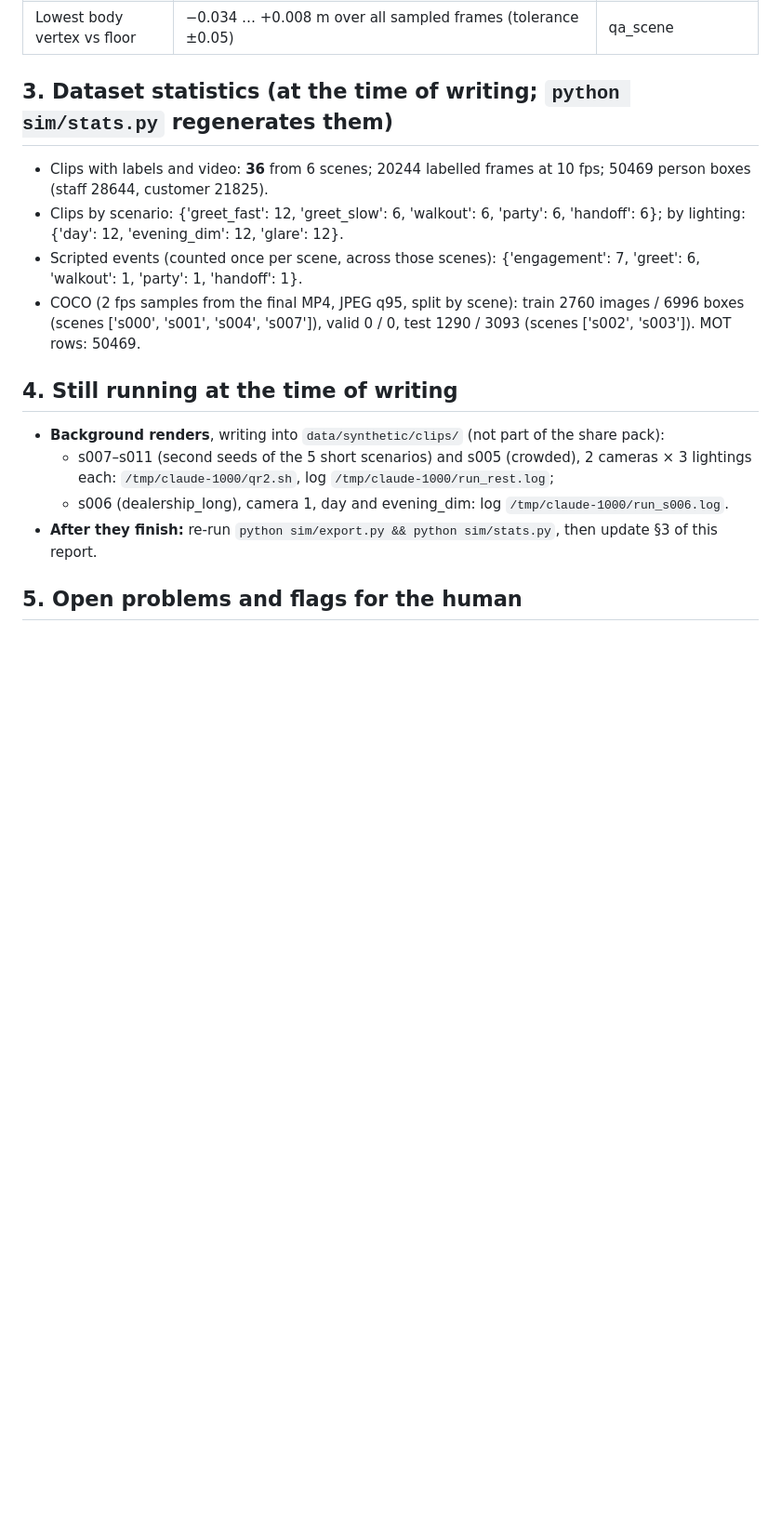
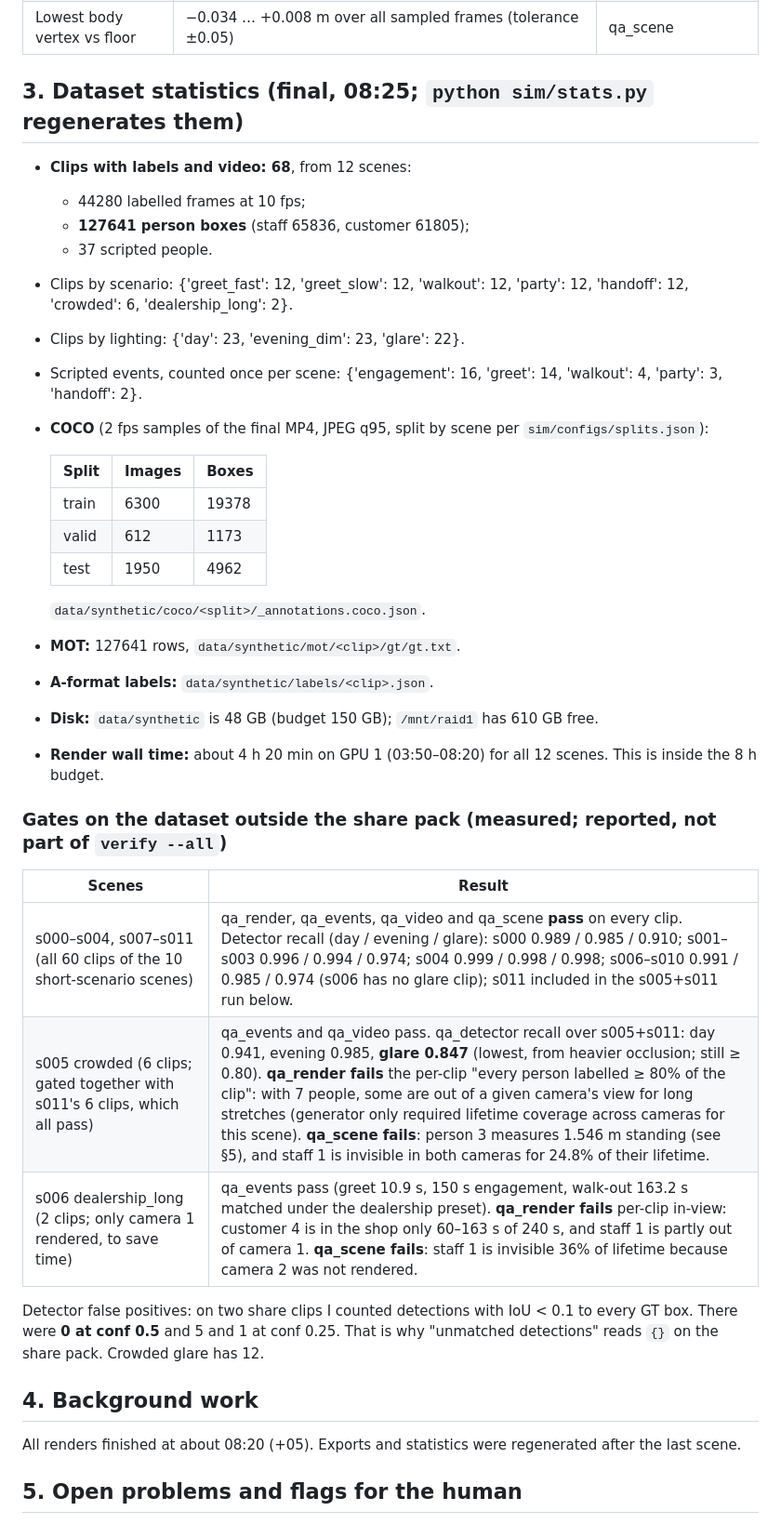
Before and after one commit to umaraliyev0101/CV_Hakathon_WIUT, a Markdown page: reports/synth_status.md, the part around one of its changes. Shown at 93% size. Rendered like a GitHub page; blank space fills up the shorter version.

Commit message:
reports: final dataset stats and dataset-wide gate results in the status report
Co-Authored-By: Claude Opus 5.5 <noreply@anthropic.com>

```diff
--- a/reports/synth_status.md
+++ b/reports/synth_status.md
@@ -48,19 +48,42 @@ More scenes are still rendering in the background (§4).
 | Scripted vs rule greet offset | 0.6 s (rule earlier) in every rendered scene. The tests assert ≤ 0.8 s for all 12 scenes. | qa_events, tests |
 | Lowest body vertex vs floor | −0.034 … +0.008 m over all sampled frames (tolerance ±0.05) | qa_scene |
 
-## 3. Dataset statistics (at the time of writing; `python sim/stats.py` regenerates them)
+## 3. Dataset statistics (final, 08:25; `python sim/stats.py` regenerates them)
 
-- Clips with labels and video: **36** from 6 scenes; 20244 labelled frames at 10 fps; 50469 person boxes (staff 28644, customer 21825).
-- Clips by scenario: {'greet_fast': 12, 'greet_slow': 6, 'walkout': 6, 'party': 6, 'handoff': 6}; by lighting: {'day': 12, 'evening_dim': 12, 'glare': 12}.
-- Scripted events (counted once per scene, across those scenes): {'engagement': 7, 'greet': 6, 'walkout': 1, 'party': 1, 'handoff': 1}.
-- COCO (2 fps samples from the final MP4, JPEG q95, split by scene): train 2760 images / 6996 boxes (scenes ['s000', 's001', 's004', 's007']), valid 0 / 0, test 1290 / 3093 (scenes ['s002', 's003']). MOT rows: 50469.
+- **Clips with labels and video: 68**, from 12 scenes:
+  - 44280 labelled frames at 10 fps;
+  - **127641 person boxes** (staff 65836, customer 61805);
+  - 37 scripted people.
+- Clips by scenario: {'greet_fast': 12, 'greet_slow': 12, 'walkout': 12, 'party': 12, 'handoff': 12, 'crowded': 6, 'dealership_long': 2}.
+- Clips by lighting: {'day': 23, 'evening_dim': 23, 'glare': 22}.
+- Scripted events, counted once per scene: {'engagement': 16, 'greet': 14, 'walkout': 4, 'party': 3, 'handoff': 2}.
+- **COCO** (2 fps samples of the final MP4, JPEG q95, split by scene per `sim/configs/splits.json`):
 
-## 4. Still running at the time of writing
+  | Split | Images | Boxes |
+  |---|---|---|
+  | train | 6300 | 19378 |
+  | valid | 612 | 1173 |
+  | test | 1950 | 4962 |
 
-- **Background renders**, writing into `data/synthetic/clips/` (not part of the share pack):
-  - s007–s011 (second seeds of the 5 short scenarios) and s005 (crowded), 2 cameras × 3 lightings each: `/tmp/claude-1000/qr2.sh`, log `/tmp/claude-1000/run_rest.log`;
-  - s006 (dealership_long), camera 1, day and evening_dim: log `/tmp/claude-1000/run_s006.log`.
-- **After they finish:** re-run `python sim/export.py && python sim/stats.py`, then update §3 of this report.
+  `data/synthetic/coco/<split>/_annotations.coco.json`.
+- **MOT:** 127641 rows, `data/synthetic/mot/<clip>/gt/gt.txt`.
+- **A-format labels:** `data/synthetic/labels/<clip>.json`.
+- **Disk:** `data/synthetic` is 48 GB (budget 150 GB); `/mnt/raid1` has 610 GB free.
+- **Render wall time:** about 4 h 20 min on GPU 1 (03:50–08:20) for all 12 scenes. This is inside the 8 h budget.
+
+### Gates on the dataset outside the share pack (measured; reported, not part of `verify --all`)
+
+| Scenes | Result |
+|---|---|
+| s000–s004, s007–s011 (all 60 clips of the 10 short-scenario scenes) | qa_render, qa_events, qa_video and qa_scene **pass** on every clip. Detector recall (day / evening / glare): s000 0.989 / 0.985 / 0.910; s001–s003 0.996 / 0.994 / 0.974; s004 0.999 / 0.998 / 0.998; s006–s010 0.991 / 0.985 / 0.974 (s006 has no glare clip); s011 included in the s005+s011 run below. |
+| s005 crowded (6 clips; gated together with s011's 6 clips, which all pass) | qa_events and qa_video pass. qa_detector recall over s005+s011: day 0.941, evening 0.985, **glare 0.847** (lowest, from heavier occlusion; still ≥ 0.80). **qa_render fails** the per-clip "every person labelled ≥ 80% of the clip": with 7 people, some are out of a given camera's view for long stretches (generator only required lifetime coverage across cameras for this scene). **qa_scene fails**: person 3 measures 1.546 m standing (see §5), and staff 1 is invisible in both cameras for 24.8% of their lifetime. |
+| s006 dealership_long (2 clips; only camera 1 rendered, to save time) | qa_events pass (greet 10.9 s, 150 s engagement, walk-out 163.2 s matched under the dealership preset). **qa_render fails** per-clip in-view: customer 4 is in the shop only 60–163 s of 240 s, and staff 1 is partly out of camera 1. **qa_scene fails**: staff 1 is invisible 36% of lifetime because camera 2 was not rendered. |
+
+Detector false positives: on two share clips I counted detections with IoU < 0.1 to every GT box. There were **0 at conf 0.5** and 5 and 1 at conf 0.25. That is why "unmatched detections" reads `{}` on the share pack. Crowded glare has 12.
+
+## 4. Background work
+
+All renders finished at about 08:20 (+05). Exports and statistics were regenerated after the last scene.
 
 ## 5. Open problems and flags for the human
 
```
Also changed, not shown: other parts of reports/synth_status.md (+6 -0 lines).
